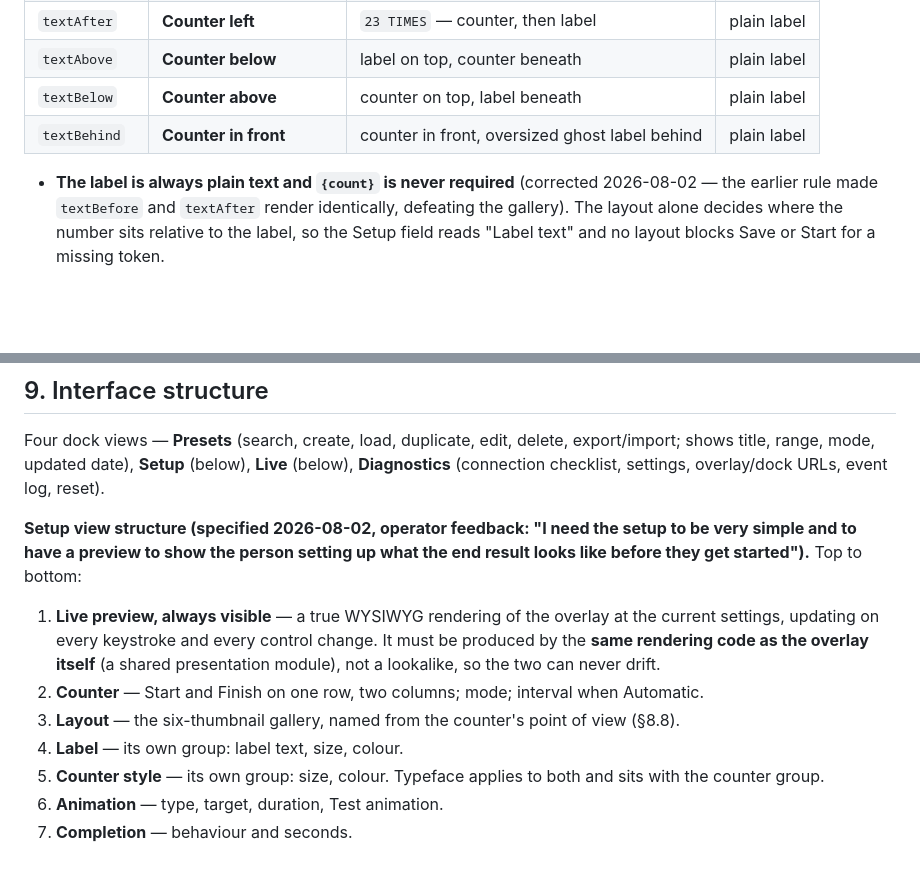
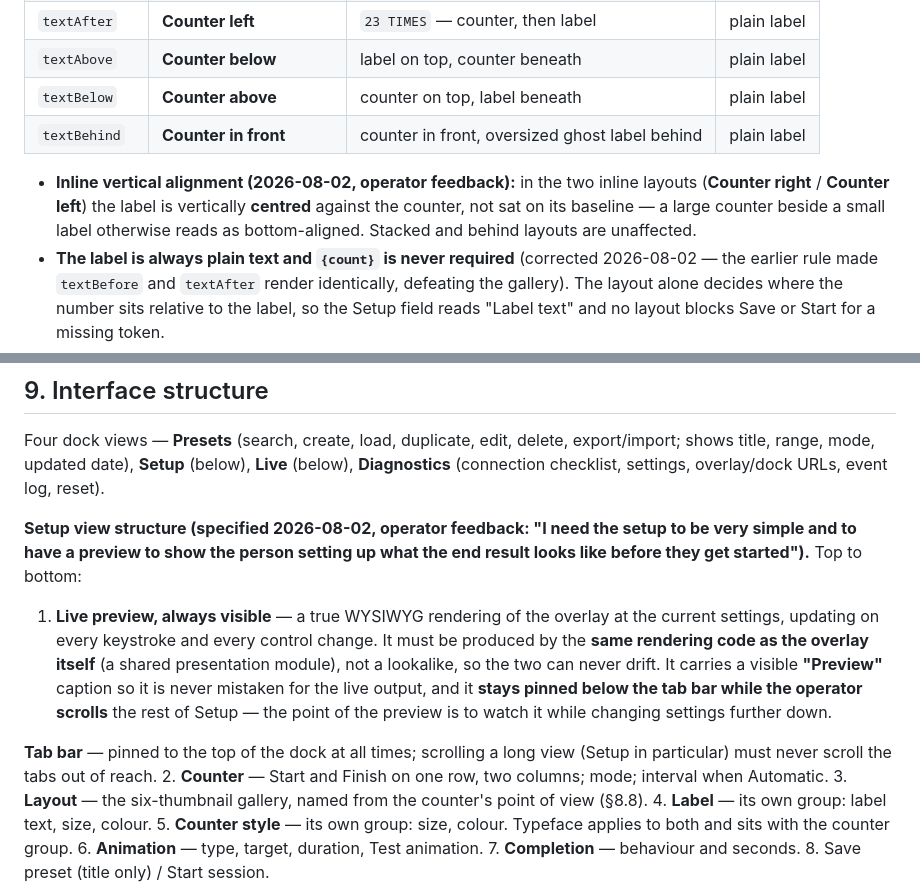
Before and after one commit to theenactorist/live-counter-for-obs, a Markdown page: PRD.md, 2 parts joined by grey strips. GitHub-like rendering; blank space fills up the shorter version.

Commit message:
scope: sticky tabs, captioned sticky preview, inline label vertical centring (operator feedback; PRD 8.8/9, plan task 2.15)
Co-Authored-By: Claude Fable 5 <noreply@anthropic.com>

```diff
--- a/PRD.md
+++ b/PRD.md
@@ -185,6 +185,7 @@ Layouts are **named from the counter's point of view** (operator feedback 2026-0
 | `textBelow` | **Counter above** | counter on top, label beneath | plain label |
 | `textBehind` | **Counter in front** | counter in front, oversized ghost label behind | plain label |
 
+- **Inline vertical alignment (2026-08-02, operator feedback):** in the two inline layouts (**Counter right** / **Counter left**) the label is vertically **centred** against the counter, not sat on its baseline — a large counter beside a small label otherwise reads as bottom-aligned. Stacked and behind layouts are unaffected.
 - **The label is always plain text and `{count}` is never required** (corrected 2026-08-02 — the earlier rule made `textBefore` and `textAfter` render identically, defeating the gallery). The layout alone decides where the number sits relative to the label, so the Setup field reads "Label text" and no layout blocks Save or Start for a missing token.
 - **Token as a power/compatibility path:** if the label does contain `{count}`, it is honoured — inline layouts split on it (the token then dictates placement) and stacked/behind layouts substitute it. Setup shows a neutral note when a token is present, explaining that it sets where the number goes. This keeps pre-gallery presets (whose templates carry the token) rendering exactly as before.
 - Live example renders with the current value in the chosen layout.
@@ -229,7 +230,9 @@ Four dock views — **Presets** (search, create, load, duplicate, edit, delete,
 
 **Setup view structure (specified 2026-08-02, operator feedback: "I need the setup to be very simple and to have a preview to show the person setting up what the end result looks like before they get started").** Top to bottom:
 
-1. **Live preview, always visible** — a true WYSIWYG rendering of the overlay at the current settings, updating on every keystroke and every control change. It must be produced by the **same rendering code as the overlay itself** (a shared presentation module), not a lookalike, so the two can never drift.
+1. **Live preview, always visible** — a true WYSIWYG rendering of the overlay at the current settings, updating on every keystroke and every control change. It must be produced by the **same rendering code as the overlay itself** (a shared presentation module), not a lookalike, so the two can never drift. It carries a visible **"Preview"** caption so it is never mistaken for the live output, and it **stays pinned below the tab bar while the operator scrolls** the rest of Setup — the point of the preview is to watch it while changing settings further down.
+
+**Tab bar** — pinned to the top of the dock at all times; scrolling a long view (Setup in particular) must never scroll the tabs out of reach.
 2. **Counter** — Start and Finish on one row, two columns; mode; interval when Automatic.
 3. **Layout** — the six-thumbnail gallery, named from the counter's point of view (§8.8).
 4. **Label** — its own group: label text, size, colour.
```
Also changed, not shown: 1 other file.
